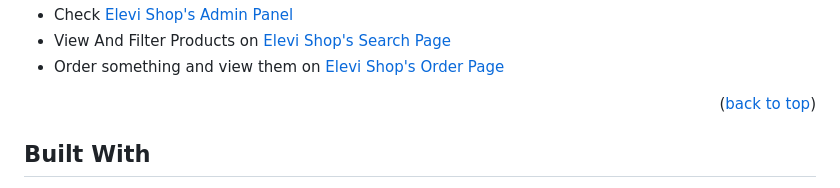
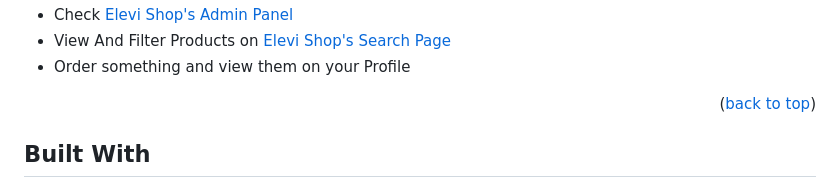
Before and after one commit to parnianahadzade/E-Commerce, a Markdown page: docs/README.md, the part around one of its changes. Rendered like a GitHub page.

```diff
--- a/docs/README.md
+++ b/docs/README.md
@@ -106,6 +106,6 @@ It is also responsive so feel free to check it out on your desired device -- it
 * Check  [Elevi Shop's Admin Panel](https://elevishop.onrender.com/admin)
 * View And Filter Products on [Elevi Shop's Search Page](https://elevishop.onrender.com/search)
-* Order something and view them on [Elevi Shop's Order Page](https://elevishop.onrender.com/profile/order)
+* Order something and view them on your Profile
 
 <p align="right">(<a href="#readme-top">back to top</a>)</p>
 
```
Also changed, not shown: other parts of docs/README.md (+1 -1 lines).
